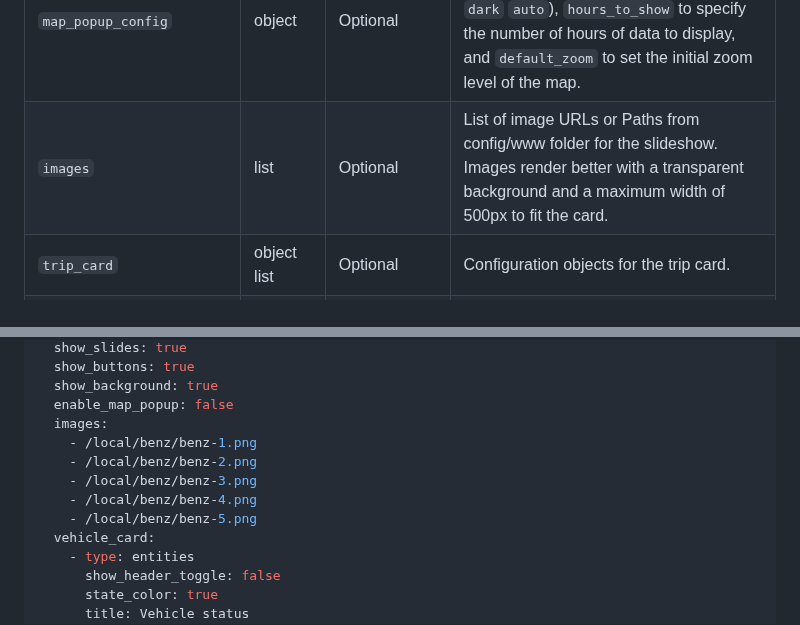
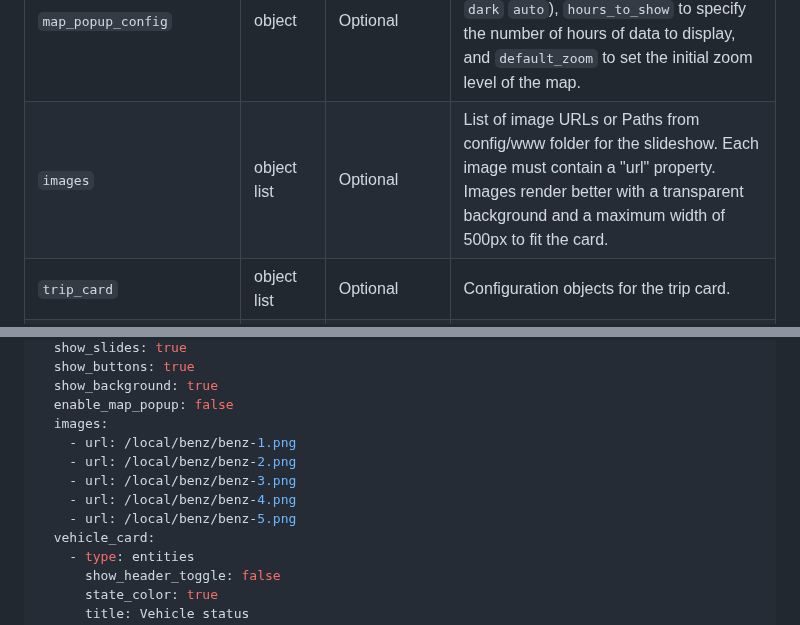
Before and after one commit to ngocjohn/vehicle-info-card, a Markdown page: README.md, 2 parts joined by grey strips. Drawn GitHub-style; folded sections open.

Commit message:
Updated readme to reflect required url property in images (#81)

```diff
--- a/README.md
+++ b/README.md
@@ -123,7 +123,7 @@
 | `enable_map_popup`        | boolean     | Optional    | Set to `true` to enable map popup function. Default is `false`.                                                                                                                                                               |
 | `enable_services_control` | boolean     | Optional    | Set to `true` to enable remote control tab. Default is `false`.                                                                                                                                                               |
 | `map_popup_config`        | object      | Optional    | Configuration including `theme_mode` to control the map’s appearance (`light` `dark` `auto`), `hours_to_show` to specify the number of hours of data to display, and `default_zoom` to set the initial zoom level of the map. |
-| `images`                  | list        | Optional    | List of image URLs or Paths from config/www folder for the slideshow. Images render better with a transparent background and a maximum width of 500px to fit the card.                                                        |
+| `images`                  | object list        | Optional    | List of image URLs or Paths from config/www folder for the slideshow. Each image must contain a "url" property. Images render better with a transparent background and a maximum width of 500px to fit the card.                                                        |
 | `trip_card`               | object list | Optional    | Configuration objects for the trip card.                                                                                                                                                                                      |
 | `vehicle_card`            | object list | Optional    | Configuration objects for the vehicle card.                                                                                                                                                                                   |
 | `eco_card`                | object list | Optional    | Configuration objects for the eco display card.                                                                                                                                                                               |
@@ -194,11 +194,11 @@ Below is the configuration replaced entities card for `Vehicle status` button.
   show_background: true
   enable_map_popup: false
   images:
-    - /local/benz/benz-1.png
-    - /local/benz/benz-2.png
-    - /local/benz/benz-3.png
-    - /local/benz/benz-4.png
-    - /local/benz/benz-5.png
+    - url: /local/benz/benz-1.png
+    - url: /local/benz/benz-2.png
+    - url: /local/benz/benz-3.png
+    - url: /local/benz/benz-4.png
+    - url: /local/benz/benz-5.png
   vehicle_card:
     - type: entities
       show_header_toggle: false
```
